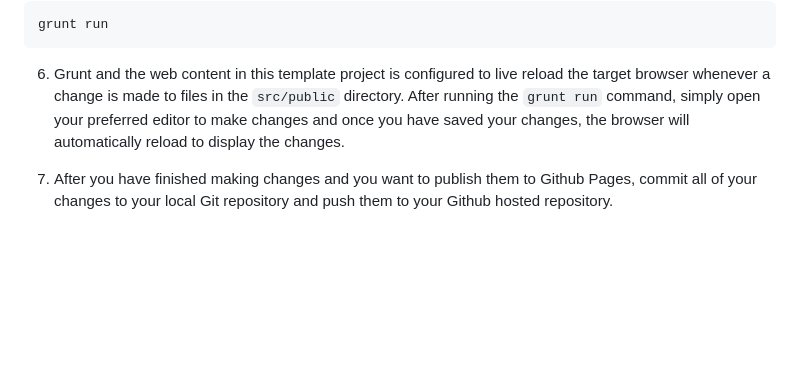
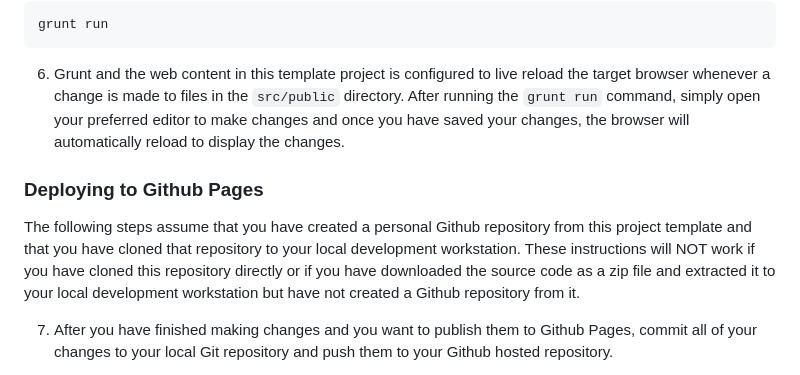
Before and after one commit to tspauld98/basic-bs-gh-website-template, a Markdown page: README.md, the part around the change. Rendered like a GitHub page; blank space fills up the shorter version.

Commit message:
Added clarification to README

```diff
--- a/README.md
+++ b/README.md
@@ -40,6 +40,10 @@ grunt run
 
 6. Grunt and the web content in this template project is configured to live reload the target browser whenever a change is made to files in the `src/public` directory.  After running the `grunt run` command, simply open your preferred editor to make changes and once you have saved your changes, the browser will automatically reload to display the changes.
 
+### Deploying to Github Pages
+
+The following steps assume that you have created a personal Github repository from this project template and that you have cloned that repository to your local development workstation.  These instructions will NOT work if you have cloned this repository directly or if you have downloaded the source code as a zip file and extracted it to your local development workstation but have not created a Github repository from it.
+
 7. After you have finished making changes and you want to publish them to Github Pages, commit all of your changes to your local Git repository and push them to your Github hosted repository.
 
 8. Once your local repository and the Github repository are synchronized, run the following command to deploy the latest version of the project to Github Pages:
```
